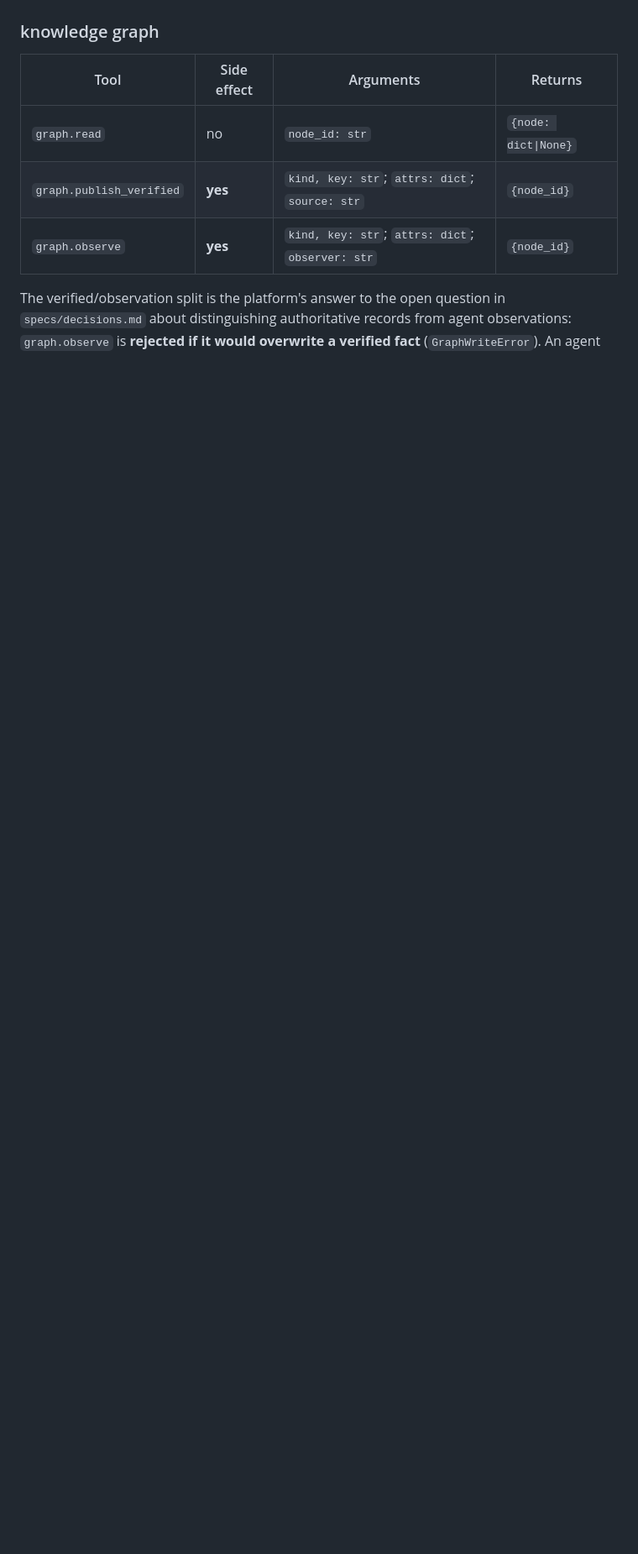
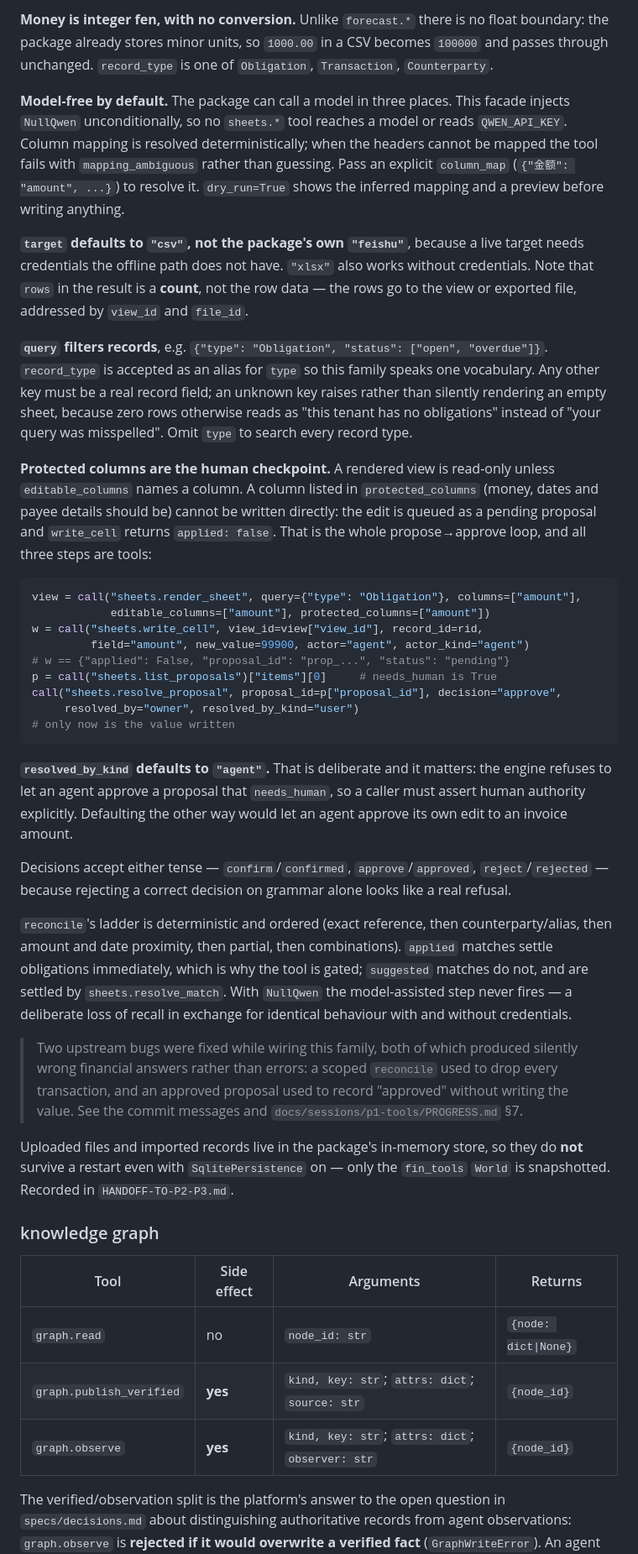
Before and after one commit to ChloeHouvardas/helios, a Markdown page: entry-point/references/financial-tools.md, the part around one of its changes. Shown at 84% size. GitHub-like rendering; blank space fills up the shorter version.

Commit message:
docs: catalog the sheets family and correct the session counts
The reference doc claimed 29 tools; the registry now has 38. Adds the sheets.*
section with all nine tools, their gating and tenancy, and the details a page
author has to get right: money is integer fen with no conversion boundary, the
facade is model-free by default, target defaults to csv rather than the package's
own live feishu target, and rows in a render result is a COUNT rather than the row
data.

Documents the propose->approve loop end to end, because it is the one workflow
here that spans four tools, and calls out that resolved_by_kind defaults to
"agent" on purpose -- the engine refuses to let an agent approve a proposal that
needs_human, so a caller has to assert human authority explicitly. Defaulting the
other way would let an agent approve its own edit to an invoice amount.

Also documents that query filters on "type" with record_type accepted as an
alias, and that an unknown key raises rather than silently rendering an empty
sheet. Zero rows otherwise reads as "this tenant has no obligations" instead of
"your query was misspelled", which is a bad failure mode for a financial tool.

Corrects the spreadsheet note, which said the imported package's engines were not
wired in. They now are, as sheets.*; the three spreadsheet.* tools remain
standalone CSV helpers.

HANDOFF gains the sheets tools in the P3 read-only list, and a coverage limit I
should have stated when I wrote the persistence section: SqlitePersistence
snapshots the fin_tools World only. The sheets.* reconciliation state and the
payments_collect store are in-memory in the imported packages, so a payment and a
verified graph fact survive a restart but an imported statement and a receivable
do not. Flagged rather than left looking durable.

Also corrects the teammate test count from 211 to 278 -- the earlier figure
omitted spreadsheets' 67 tests, which live in tests/test_spreadsheets.py rather
than in a package-local tests/ directory. Verified per package: email_tool 105,
payments_collect 38, helios_forecast 68, spreadsheets 67.

An earlier commit message (13e73e7) states "92 tests" for the spreadsheets
package. The real number is 67. Not amending it -- history rewrites are out of
scope for this session -- so the correction is recorded here and in PROGRESS.md.

No code changes.

````diff
--- a/entry-point/references/financial-tools.md
+++ b/entry-point/references/financial-tools.md
@@ -311,3 +330,72 @@ credentials; only the offline file engine is wired into these tools.
+**Money is integer fen, with no conversion.** Unlike `forecast.*` there is no
+float boundary: the package already stores minor units, so `1000.00` in a CSV
+becomes `100000` and passes through unchanged. `record_type` is one of
+`Obligation`, `Transaction`, `Counterparty`.
+
+**Model-free by default.** The package can call a model in three places. This
+facade injects `NullQwen` unconditionally, so no `sheets.*` tool reaches a model
+or reads `QWEN_API_KEY`. Column mapping is resolved deterministically; when the
+headers cannot be mapped the tool fails with `mapping_ambiguous` rather than
+guessing. Pass an explicit `column_map` (`{"金额": "amount", ...}`) to resolve it.
+`dry_run=True` shows the inferred mapping and a preview before writing anything.
+
+**`target` defaults to `"csv"`, not the package's own `"feishu"`**, because a live
+target needs credentials the offline path does not have. `"xlsx"` also works
+without credentials. Note that `rows` in the result is a **count**, not the row
+data — the rows go to the view or exported file, addressed by `view_id` and
+`file_id`.
+
+**`query` filters records**, e.g. `{"type": "Obligation", "status": ["open",
+"overdue"]}`. `record_type` is accepted as an alias for `type` so this family
+speaks one vocabulary. Any other key must be a real record field; an unknown key
+raises rather than silently rendering an empty sheet, because zero rows otherwise
+reads as "this tenant has no obligations" instead of "your query was misspelled".
+Omit `type` to search every record type.
+
+**Protected columns are the human checkpoint.** A rendered view is read-only
+unless `editable_columns` names a column. A column listed in `protected_columns`
+(money, dates and payee details should be) cannot be written directly: the edit is
+queued as a pending proposal and `write_cell` returns `applied: false`. That is
+the whole propose→approve loop, and all three steps are tools:
+
+```python
+view = call("sheets.render_sheet", query={"type": "Obligation"}, columns=["amount"],
+            editable_columns=["amount"], protected_columns=["amount"])
+w = call("sheets.write_cell", view_id=view["view_id"], record_id=rid,
+         field="amount", new_value=99900, actor="agent", actor_kind="agent")
+# w == {"applied": False, "proposal_id": "prop_...", "status": "pending"}
+p = call("sheets.list_proposals")["items"][0]     # needs_human is True
+call("sheets.resolve_proposal", proposal_id=p["proposal_id"], decision="approve",
+     resolved_by="owner", resolved_by_kind="user")
+# only now is the value written
+```
+
+**`resolved_by_kind` defaults to `"agent"`.** That is deliberate and it matters:
+the engine refuses to let an agent approve a proposal that `needs_human`, so a
+caller must assert human authority explicitly. Defaulting the other way would let
+an agent approve its own edit to an invoice amount.
+
+Decisions accept either tense — `confirm`/`confirmed`, `approve`/`approved`,
+`reject`/`rejected` — because rejecting a correct decision on grammar alone looks
+like a real refusal.
+
+`reconcile`'s ladder is deterministic and ordered (exact reference, then
+counterparty/alias, then amount and date proximity, then partial, then
+combinations). `applied` matches settle obligations immediately, which is why the
+tool is gated; `suggested` matches do not, and are settled by
+`sheets.resolve_match`. With `NullQwen` the model-assisted step never fires — a
+deliberate loss of recall in exchange for identical behaviour with and without
+credentials.
+
+> Two upstream bugs were fixed while wiring this family, both of which produced
+> silently wrong financial answers rather than errors: a scoped `reconcile` used
+> to drop every transaction, and an approved proposal used to record "approved"
+> without writing the value. See the commit messages and
+> `docs/sessions/p1-tools/PROGRESS.md` §7.
+
+Uploaded files and imported records live in the package's in-memory store, so
+they do **not** survive a restart even with `SqlitePersistence` on — only the
+`fin_tools` `World` is snapshotted. Recorded in `HANDOFF-TO-P2-P3.md`.
 
 ### knowledge graph
 
````
Also changed, not shown: other parts of entry-point/references/financial-tools.md (+23 -4 lines), 1 other file.
